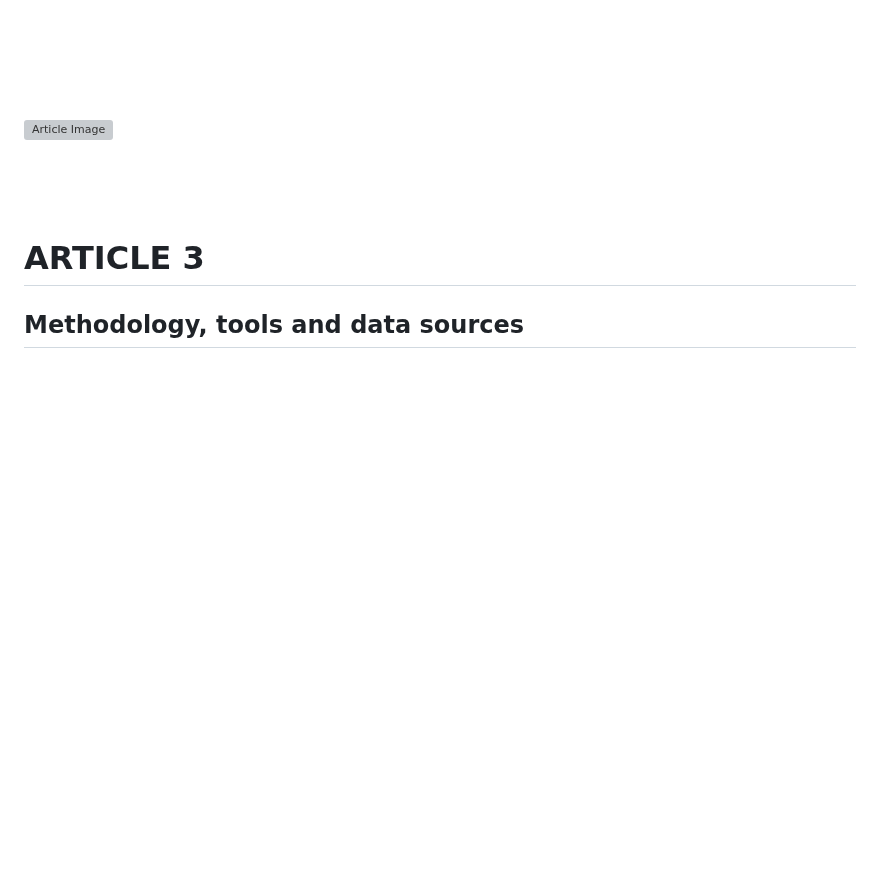
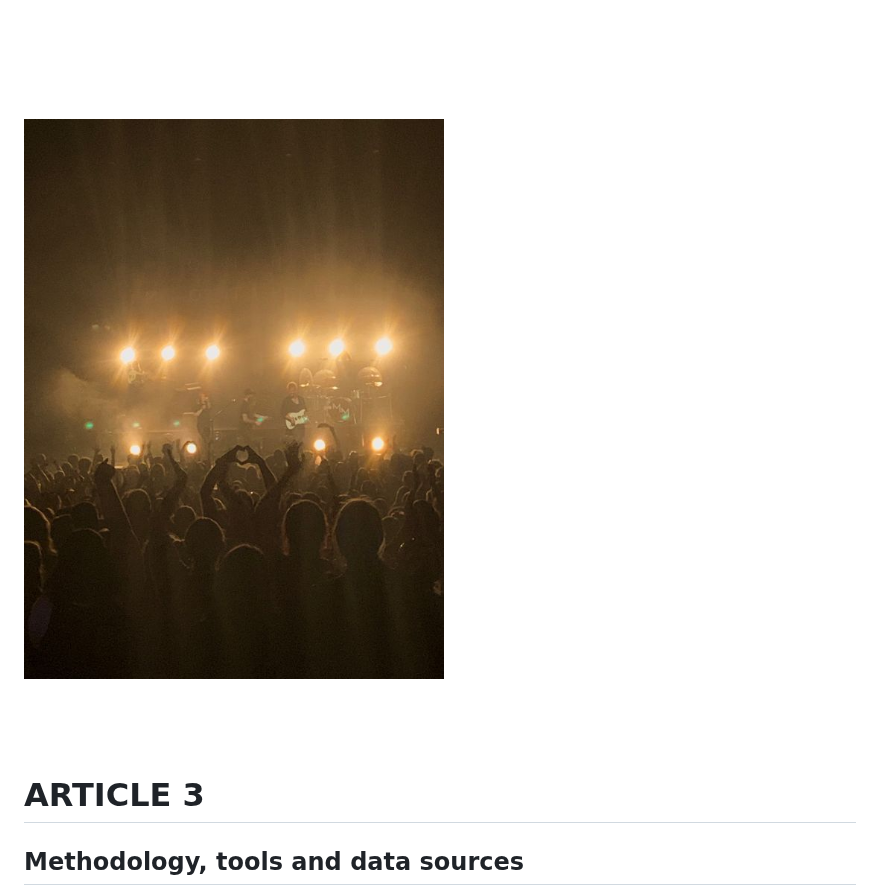
Before and after one commit to elenamaurizzi/report, a Markdown page: README.md, the part around one of its changes. GitHub-like rendering; blank space fills up the shorter version; grey boxes are pictures that could not be loaded.

```diff
--- a/README.md
+++ b/README.md
@@ -243,7 +243,7 @@ In conclusion, despite all the challenges that we encountered, in the end we are
 <br><br><br>
      <div class="article">
       <div class="image-article">
-      <img src="ADD IMAGE" alt="Article Image" width="500" height="800"><br><br><br><br>
+      <img src="concert.jpg" alt="Article Image" width="500" height="800"><br><br><br><br>
           </div>
     <div class="text-article">
   <h1><span style="font-family:'Times New Roman', Times, serif; color:black">ARTICLE 3</span></h1>
```
Also changed, not shown: other parts of README.md (+1 -1 lines).
